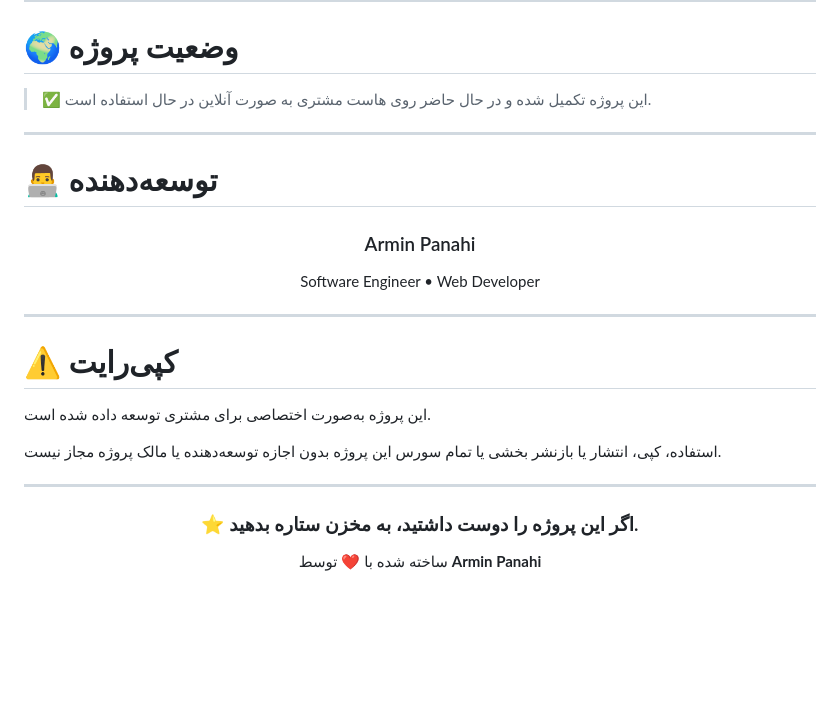
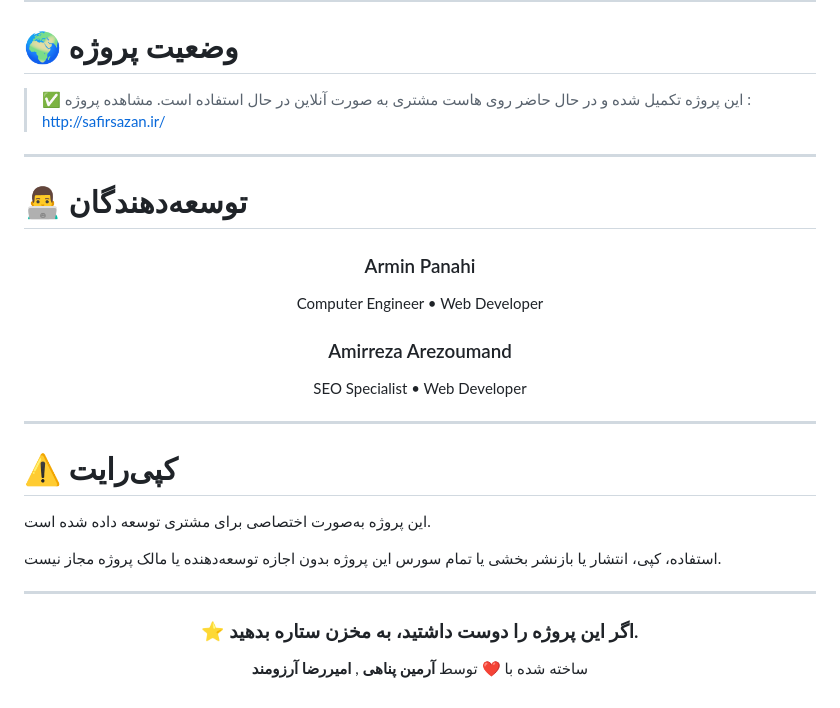
Before and after one commit to armin-panahi/safirsazan.ir, a Markdown page: README.md, the part around the change. Rendered like a GitHub page; blank space fills up the shorter version.

```diff
--- a/README.md
+++ b/README.md
@@ -133,16 +133,19 @@ SafirSazan/
 # 🌍 وضعیت پروژه
 
 > ✅ این پروژه تکمیل شده و در حال حاضر روی هاست مشتری به صورت آنلاین در حال استفاده است.
+> مشاهده پروژه : http://safirsazan.ir/
 
 ---
 
-# 👨‍💻 توسعه‌دهنده
+# 👨‍💻 توسعه‌دهندگان
 
 <div align="center">
 
 ### Armin Panahi
+Computer Engineer • Web Developer
 
-Software Engineer • Web Developer
+### Amirreza Arezoumand
+SEO Specialist • Web Developer
 
 </div>
 
@@ -160,6 +163,6 @@ Software Engineer • Web Developer
 
 ### ⭐ اگر این پروژه را دوست داشتید، به مخزن ستاره بدهید.
 
-ساخته شده با ❤️ توسط **Armin Panahi**
+ساخته شده با ❤️ توسط **آرمین پناهی** , **امیررضا آرزومند**
 
 </div>
```
